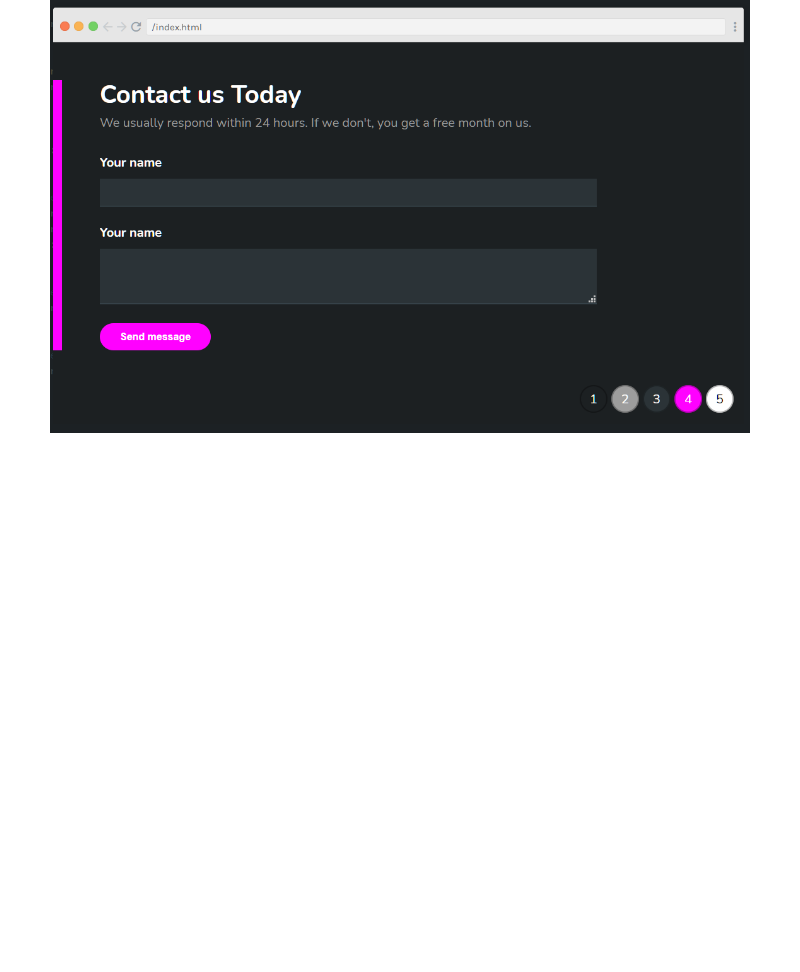
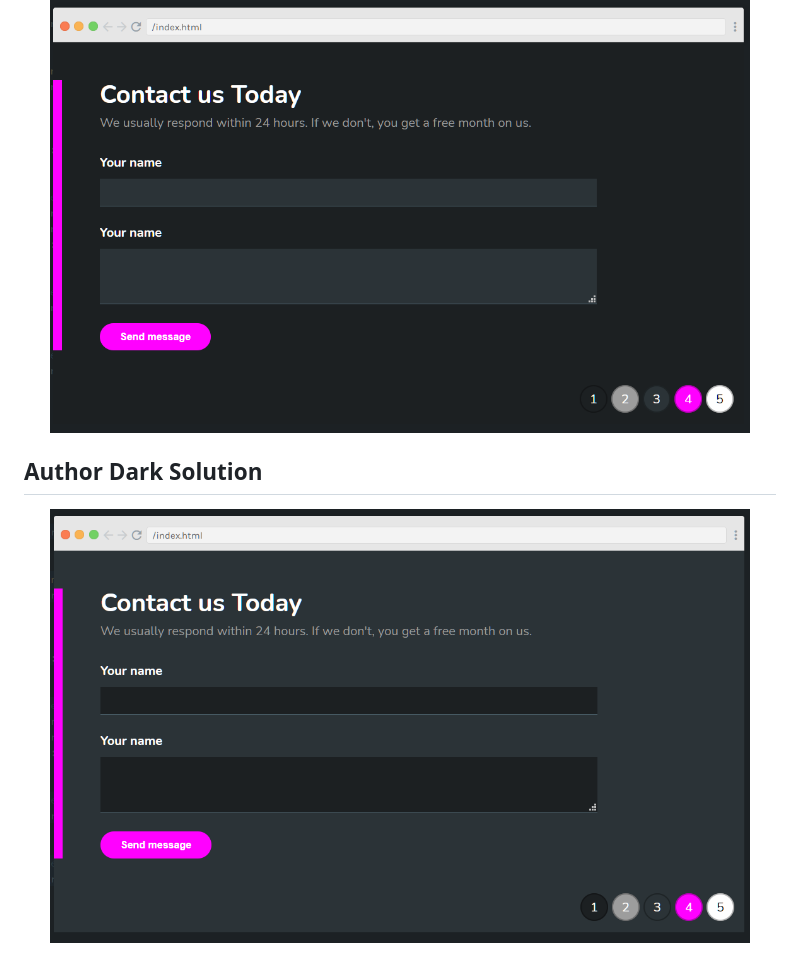
Before and after one commit to eugeniusw/UI-Design-Fundamental, a Markdown page: 10. Design Challenge 3/note.md, the part around the change. GitHub-like rendering; pictures changed too: 10. Design Challenge 3/author-dark-solution.png (added); blank space fills up the shorter version.

Commit message:
:sparkles: Design Challenge 3 - Author Dark Solution

```diff
--- a/10. Design Challenge 3/note.md
+++ b/10. Design Challenge 3/note.md
@@ -16,3 +16,7 @@
 ## Author Deep Dark Solution
 
 <p align="center"><img src="author-deep-dark-solution.png" width="700px"></p>
+
+## Author Dark Solution
+
+<p align="center"><img src="author-dark-solution.png" width="700px"></p>
```
Also changed, not shown: 1 other file.
